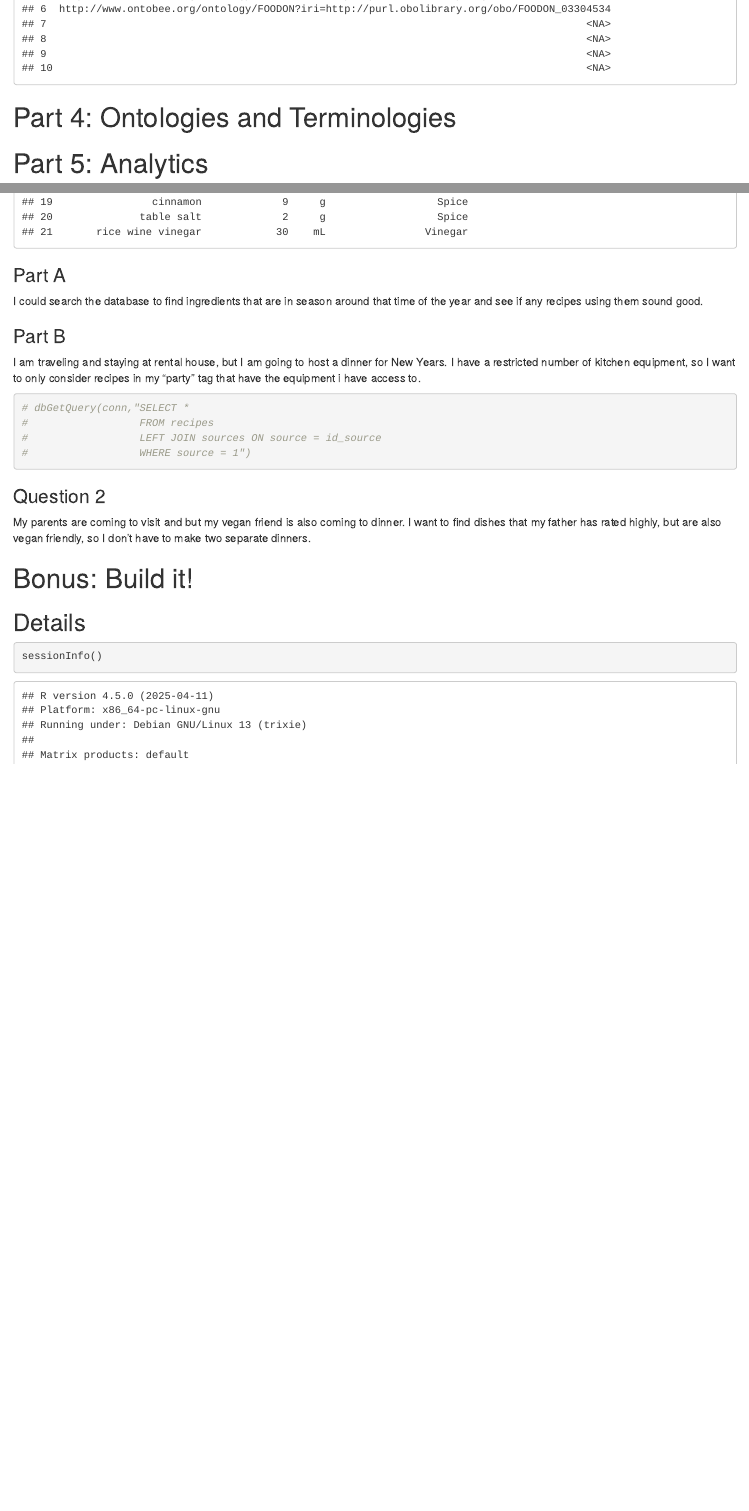
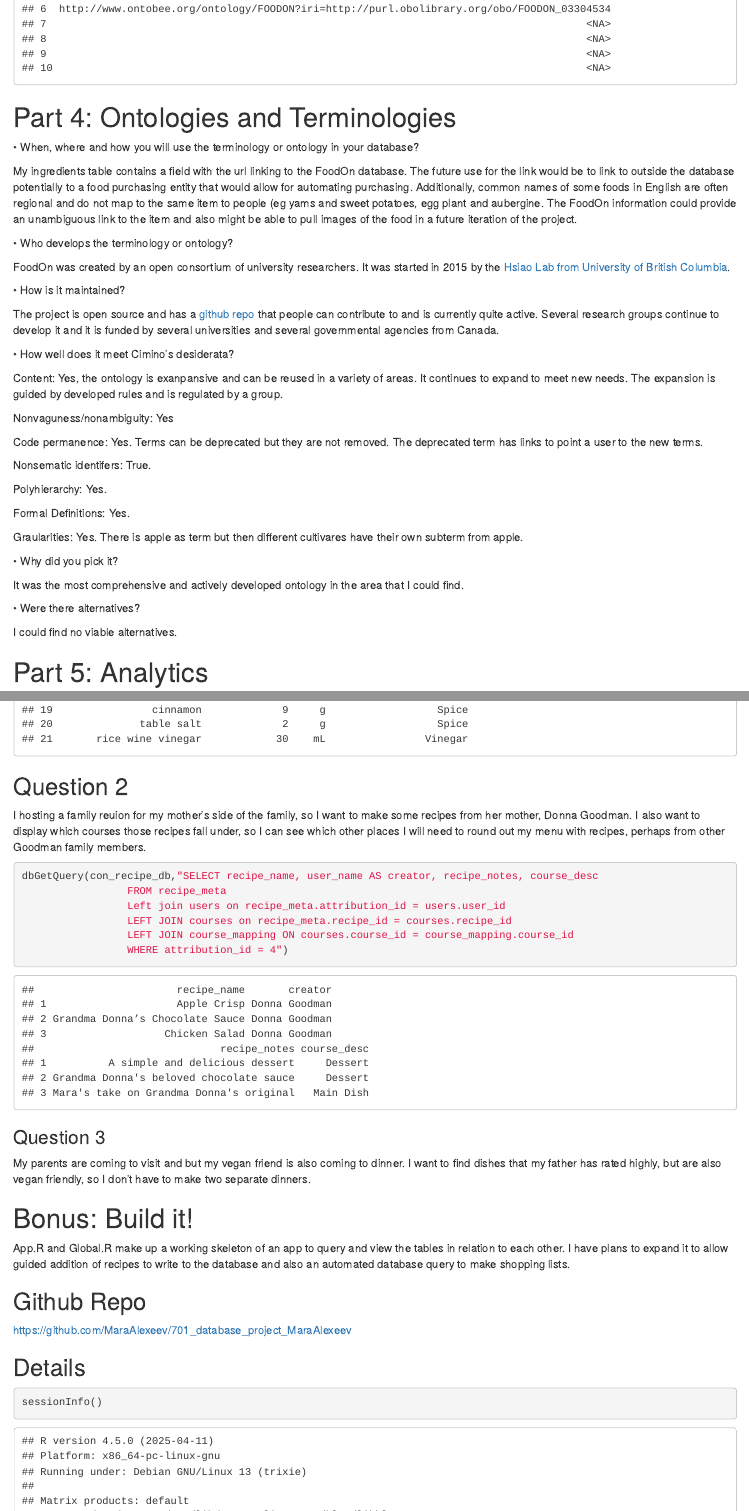
Before and after one commit to MaraAlexeev/701_database_project_MaraAlexeev, an R Markdown document (recipes_db.Rmd): the page in a window 1100 px wide, from 16110 px down, and a second part further down, joined at a grey line. Rendered offline with R 4.5, knitr and Pandoc, with nearby package versions; code that draws random numbers runs with fixed seeds of ours; some code elsewhere in the file could not run offline.

Commit message:
for homework submission

````diff
--- a/recipes_db.Rmd
+++ b/recipes_db.Rmd
@@ -501,6 +500,42 @@ dbGetQuery(con_recipe_db, "SELECT * FROM ingredients_info LIMIT 10")
 ```
 # Part 4: Ontologies and Terminologies
 
+• When, where and how you will use the terminology or ontology in your database?
+
+My ingredients table contains a field with the url linking to the FoodOn database. The future use for the link would be to link to outside the database potentially to a food purchasing entity that would allow for automating purchasing. Additionally, common names of some foods in English are often regional and do not map to the same item to people (eg yams and sweet potatoes, egg plant and aubergine. The FoodOn information could provide an unambiguous link to the item and also might be able to pull images of the food in a future iteration of the project.
+
+• Who develops the terminology or ontology?
+
+FoodOn was created by an open consortium of university researchers. It was started in 2015 by the [Hsiao Lab from University of British Columbia](https://foodon.org/about/).
+
+• How is it maintained?
+
+The project is open source and has a [github repo](https://github.com/FoodOntology/foodon/issues) that people can contribute to and is currently quite active. Several research groups continue to develop it and it is funded by several universities and several governmental agencies from Canada.
+
+• How well does it meet Cimino’s desiderata?
+
+Content: Yes, the ontology is exanpansive and can be reused in a variety of areas. It continues to expand to meet new needs. The expansion is guided by developed rules and is regulated by a group.
+
+Nonvaguness/nonambiguity: Yes
+
+Code permanence: Yes. Terms can be deprecated but they are not removed. The deprecated term has links to point a user to the new terms.
+
+Nonsematic identifers: True.
+
+Polyhierarchy: Yes.
+
+Formal Definitions: Yes.
+
+Graularities: Yes. There is apple as term but then different cultivares have their own subterm from apple.
+
+• Why did you pick it?
+
+It was the most comprehensive and actively developed ontology in the area that I could find.
+
+• Were there alternatives?
+
+I could find no viable alternatives.
+
 # Part 5: Analytics
 
 ## Question 1
@@ -520,27 +555,29 @@ ORDER by store_location
 ```
 
 
+## Question 2
 
-### Part A
-
-I could search the database to find ingredients that are in season around that time of the year and see if any recipes using them sound good.
-
-### Part B
-
-I am traveling and staying at rental house, but I am going to host a dinner for New Years. I have a restricted number of kitchen equipment, so I want to only consider recipes in my "party" tag that have the equipment i have access to.
+I hosting a family reuion for my mother's side of the family, so I want to make some recipes from her mother, Donna Goodman. I also want to display which courses those recipes fall under, so I can see which other places I will need to round out my menu with recipes, perhaps from other Goodman family members.
 ```{r}
-# dbGetQuery(conn,"SELECT *
-#                  FROM recipes
-#                  LEFT JOIN sources ON source = id_source
-#                  WHERE source = 1")
+dbGetQuery(con_recipe_db,"SELECT recipe_name, user_name AS creator, recipe_notes, course_desc
+                 FROM recipe_meta
+                 Left join users on recipe_meta.attribution_id = users.user_id
+                 LEFT JOIN courses on recipe_meta.recipe_id = courses.recipe_id
+                 LEFT JOIN course_mapping ON courses.course_id = course_mapping.course_id
+                 WHERE attribution_id = 4")
 ```
 
-### Question 2
+
+### Question 3
 
 My parents are coming to visit and but my vegan friend is also coming to dinner. I want to find dishes that my father has rated highly, but are also vegan friendly, so I don't have to make two separate dinners.
 
 # Bonus: Build it!
 
+App.R and Global.R make up a working skeleton of an app to query and view the tables in relation to each other. I have plans to expand it to allow guided addition of recipes to write to the database and also an automated database query to make shopping lists.
+
+## Github Repo
+[https://github.com/MaraAlexeev/701_database_project_MaraAlexeev](701_database_project_MaraAlexeev)
 
 ## Details
 ```{r}
````
Also changed, not shown: app.R (+1 -1 lines), files/database_layout_20201101.png (added), files/recipe_workbook.xlsx, recipes_db.html, www/database_layout_20201101.png (added), recipes_db.Rmd (1 more changed lines), 1 other file.
